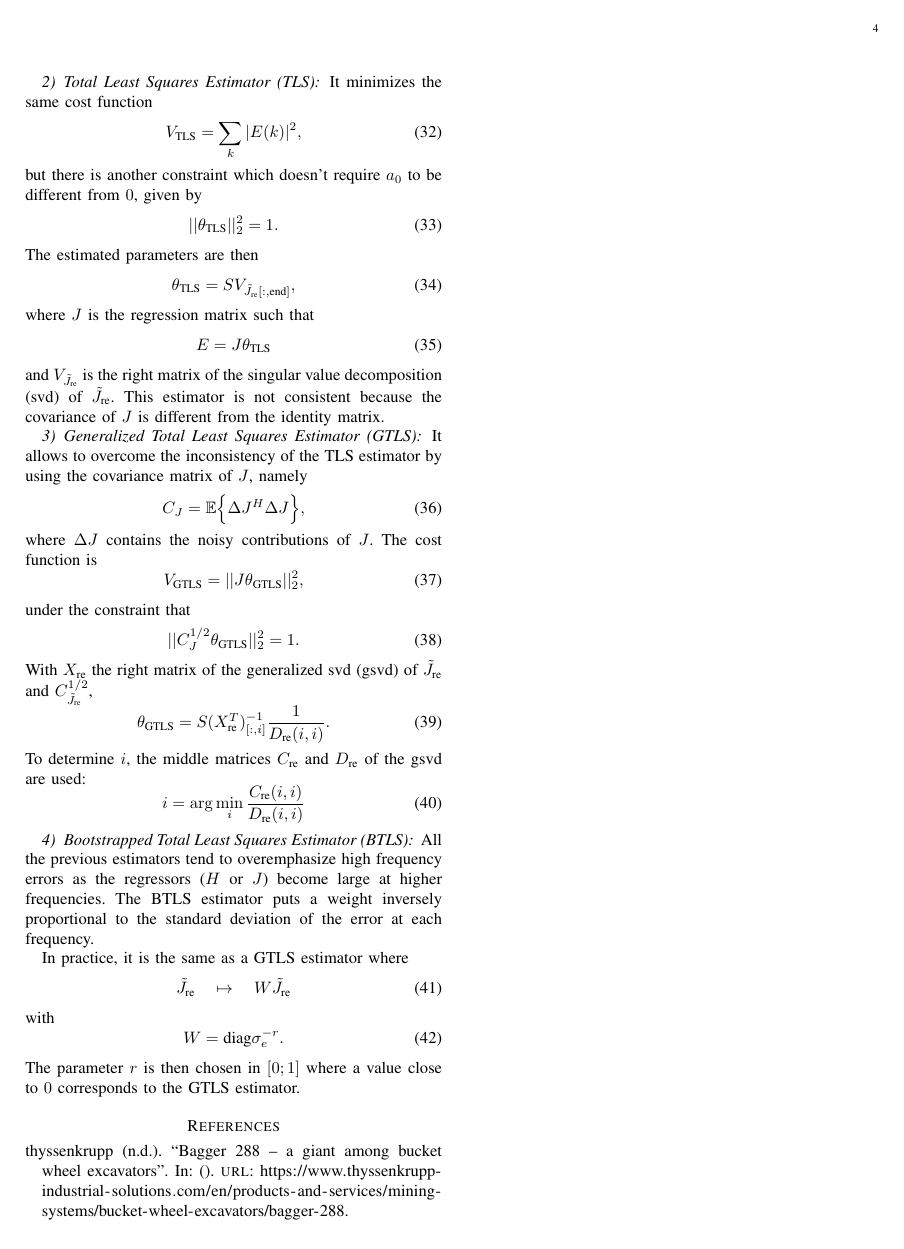
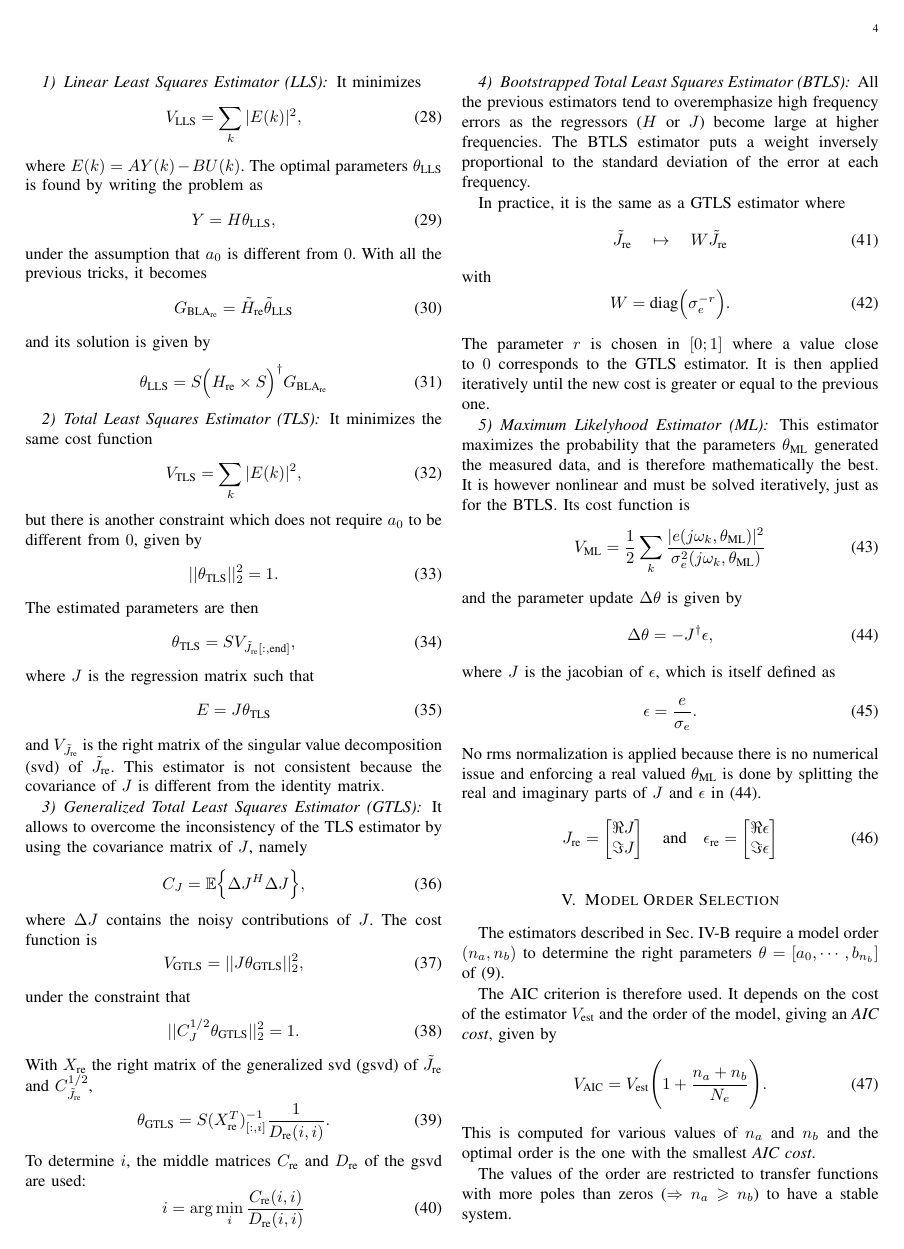
Before and after one commit to e-colot/LTI-identification, a LaTeX paper (report/main.tex, which reads report/content.tex): page 4 of 4 before the commit and page 4 of 5 after it. Compiled offline with pdfLaTeX; a missing font is replaced by an installed copy or a similar font; a LaTeX package or settings file that is missing is left out.

Commit message:
ML estimator & a bit more

```diff
--- a/report/content.tex
+++ b/report/content.tex
@@ -313,7 +316,7 @@ It minimizes the same cost function
 \begin{equation}
     V_{\text{TLS}} = \sum_{k} |E(k)|^2,
 \end{equation}
-but there is another constraint which doesn't require $a_0$ to be different from $0$, given by
+but there is another constraint which does not require $a_0$ to be different from $0$, given by
 \begin{equation}
     ||\theta_{\text{TLS}}||_2^2 = 1.
 \end{equation}
@@ -360,6 +363,43 @@ In practice, it is the same as a GTLS estimator where
 \end{equation}
 with
 \begin{equation}
-    W = \text{diag} \sigma_e^{-r}.
+    W = \text{diag}\Big(\sigma_e^{-r}\Big).
 \end{equation}
-The parameter $r$ is then chosen in $[0; 1]$ where a value close to $0$ corresponds to the GTLS estimator.
+The parameter $r$ is chosen in $[0; 1]$ where a value close to $0$ corresponds to the GTLS estimator. It is then applied iteratively until the new cost is greater or equal to the previous one.
+
+\subsubsection{Maximum Likelyhood Estimator (ML)}
+
+This estimator maximizes the probability that the parameters $\theta_{\text{ML}}$ generated the measured data, and is therefore mathematically the best. It is however nonlinear and must be solved iteratively, just as for the BTLS. Its cost function is
+\begin{equation}
+    V_{\text{ML}} = \frac{1}{2} \sum_k \frac{|e(j \omega_k, \theta_{\text{ML}})|^2}{\sigma_e^2(j \omega_k, \theta_{\text{ML}})}
+\end{equation}
+and the parameter update $\Delta \theta$ is given by
+\begin{equation}
+    \Delta \theta = -J^\dagger \epsilon,
+    \label{eq:ML_update}
+\end{equation}
+where $J$ is the jacobian of $\epsilon$, which is itself defined as
+\begin{equation}
+    \epsilon = \frac{e}{\sigma_e}.
+\end{equation}
+No rms normalization is applied because there is no numerical issue and enforcing a real valued $\theta_{\text{ML}}$ is done by splitting the real and imaginary parts of $J$ and $\epsilon$ in~(\ref{eq:ML_update}).
+\begin{equation}
+    J_{\text{re}} = \begin{bmatrix}
+        \Re J \\ \Im J
+    \end{bmatrix} \quad \text{and} \quad \epsilon_{\text{re}} = \begin{bmatrix}
+        \Re \epsilon \\ \Im \epsilon
+    \end{bmatrix}
+\end{equation}
+
+\section{Model Order Selection}
+\label{sec:AIC}
+
+The estimators described in Sec.~\ref{sec:parametric_model} require a model order $(n_a, n_b)$ to determine the right parameters $\theta = [a_0, \cdots, b_{n_b}]$ of~(\ref{eq:TF_general_form}).
+
+The AIC criterion is therefore used. It depends on the cost of the estimator $V_{\text{est}}$ and the order of the model, giving an \textit{AIC cost}, given by
+\begin{equation}
+    V_{\text{AIC}} = V_{\text{est}} \Bigg( 1 + \frac{n_a + n_b}{N_e} \Bigg).
+\end{equation}
+This is computed for various values of $n_a$ and $n_b$ and the optimal order is the one with the smallest \textit{AIC cost}.
+
+The values of the order are restricted to transfer functions with more poles than zeros ($\Rightarrow n_a \geqslant n_b$) to have a stable system.
```
Also changed, not shown: report/Pictures/AIC_BTLS.png (added), report/Pictures/EstimatedFRF.png (added), report/Pictures/transientRemoval.png, report/main.pdf, report/content.tex (37 more changed lines), 7 other files.
